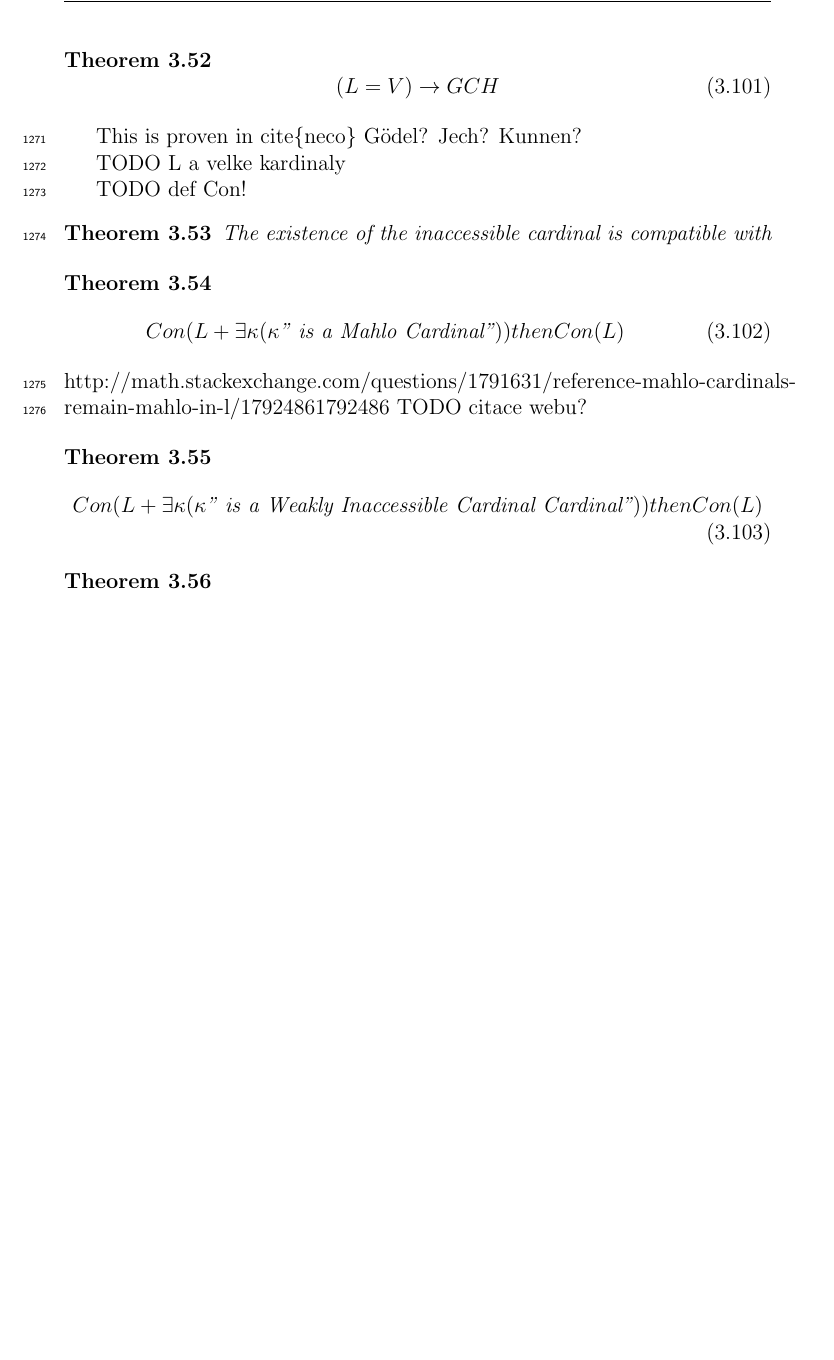
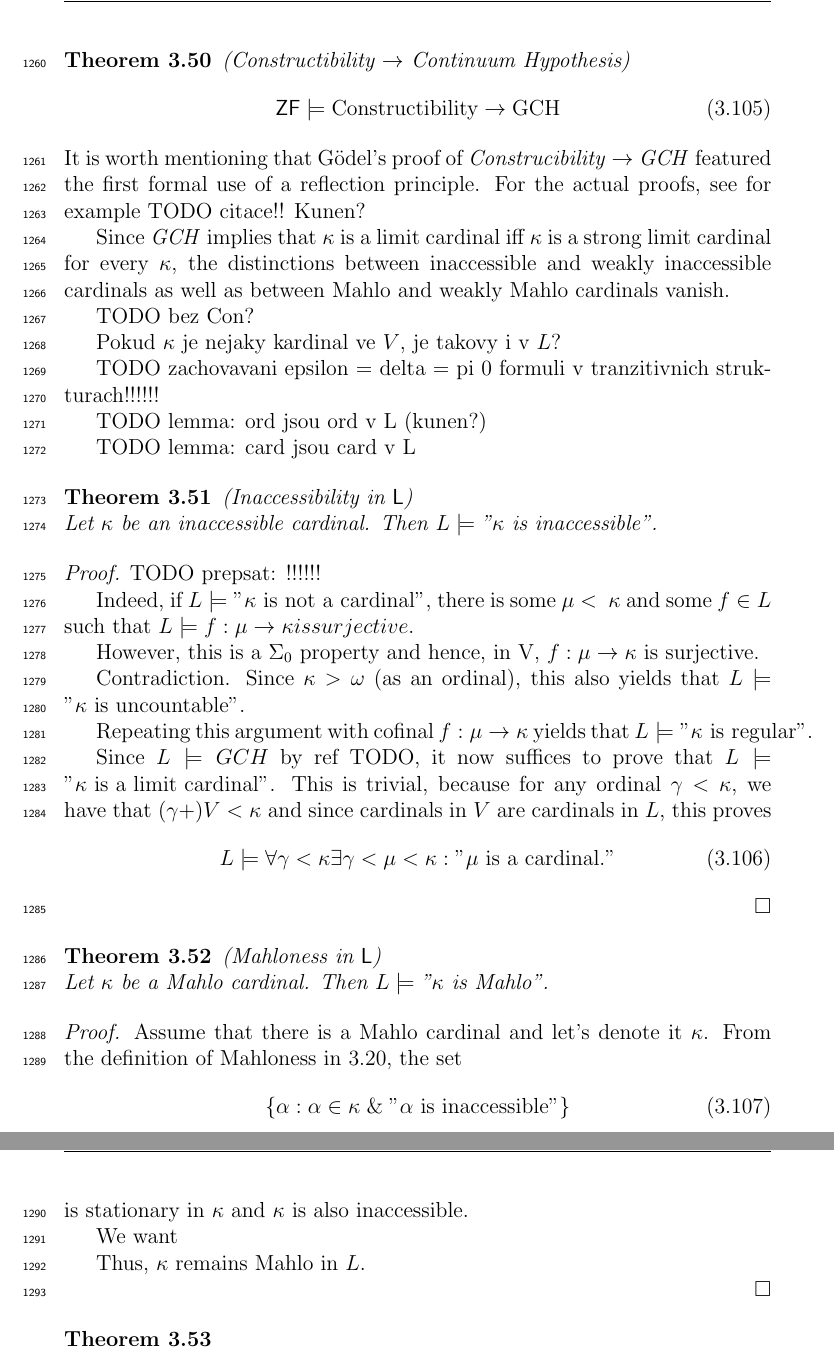
Before and after one commit to mikulas-mrva/bc-thesis, a LaTeX paper (bakalarka.tex, which reads 03_large_cardinals.tex): part of page 47 of 49 before the commit and two parts of pages 47 and 48 of 50 after it, the two joined at a grey line, cut at the place of the change, the shorter picture padded with empty space. Compiled offline with pdfLaTeX.

Commit message:
Zaklad In a Mahlo v L"

```diff
--- a/03_large_cardinals.tex
+++ b/03_large_cardinals.tex
@@ -831,40 +809,76 @@ The following is called the Generalised Continuum Hypothesis, abbreviated as \em
 \end{equation}
 \end{definition}
 
-\begin{theorem}
+\begin{theorem}{(Constructibility $\then$ Continuum Hypothesis)}
 \begin{equation}
-(L = V) \then GCH
+\sf{ZF} \models \mbox{\emph{Constructibility}} \then \mbox{\emph{GCH}}
 \end{equation}
 \end{theorem}
+It is worth mentioning that Gödel's proof of \emph{Construcibility} $\then$ \emph{GCH} featured the first formal use of a reflection principle.
+For the actual proofs, see for example TODO citace!! Kunen?
 
-This is proven in cite\{neco\} Gödel? Jech? Kunnen?
+Since \emph{GCH} implies that $\kappa$ is a limit cardinal iff $\kappa$ is a strong limit cardinal for every $\kappa$, the distinctions between inaccessible and weakly inaccessible cardinals as well as between Mahlo and weakly Mahlo cardinals vanish.
 
 % -------------------
 
-TODO L a velke kardinaly
+TODO bez Con?
+
+Pokud $\kappa$ je nejaky kardinal ve $V$, je takovy i v $L$?
+
+TODO zachovavani epsilon = delta = pi 0 formuli v tranzitivnich strukturach!!!!!!
+
+TODO lemma: ord jsou ord v L (kunen?)
+
+TODO lemma: card jsou card v L
+
+\begin{theorem}{(Inaccessibility in $\sf{L}$)}\label{theorem:inaccessible_in_l}\\
+Let $\kappa$ be an inaccessible cardinal. Then $L \models \mbox{"$\kappa$ is inaccessible"}$.
+\end{theorem}
+\begin{proof}
+TODO prepsat: !!!!!!
+
+Indeed, if $L \models \mbox{"$\kappa$ is not a cardinal"}$, there is some $\mu < \kappa$ and some $f \in L$ such that $L\models f:\mu\then\kappa is surjective$.
+
+However, this is a $\Sigma_0$ property and hence, in V, $f:\mu\then\kappa$ is surjective.
+
+Contradiction. Since $\kappa>\omega$ (as an ordinal), this also yields that $L\models\mbox{"$\kappa$ is uncountable"}$.
+
+Repeating this argument with cofinal $f:\mu\then\kappa$ yields that $L\models\mbox{"$\kappa$ is regular"}$.
+
+Since $L\models GCH$ by ref TODO, it now suffices to prove that $L\models\mbox{"$\kappa$ is a limit cardinal"}$.
+This is trivial, because for any ordinal $\gamma<\kappa$, we have that $(\gamma+)V<\kappa$ and since cardinals in $V$ are cardinals in $L$, this proves
+\begin{equation}
+L \models\forall\gamma<\kappa\exists \gamma<\mu<\kappa:\mbox{"$\mu$ is a cardinal."}
+\end{equation}
+\end{proof}
+
+\begin{theorem}{(Mahloness in $\sf{L}$)}\label{theorem:mahlo_in_l}\\
+Let $\kappa$ be a Mahlo cardinal. Then $L \models \mbox{"$\kappa$ is Mahlo"}$.
+\end{theorem}
+% http://math.stackexchange.com/questions/1791631/reference-mahlo-cardinals-remain-mahlo-in-l/1792486#1792486
+% TODO citace webu?
+
+\begin{proof}
+Assume that there is a Mahlo cardinal and let's denote it $\kappa$. From the definition of Mahloness in \ref{def:mahlo_cardinal}, the set
+\begin{equation}
+\{\alpha : \alpha \in \kappa \et \mbox{"$\alpha$ is inaccessible"}\}
+\end{equation}
+is stationary in $\kappa$ and $\kappa$ is also inaccessible.
+
+We want
+
+%Now let T:={α∈\kappa∣L\modelsα is regular}T:={α∈\kappa∣L\modelsα is regular}. By the argument given above, any αα that is regular in VV is regular in LL and hence S⊆TS⊆T. Suppose that L\models\kappa is not MahloL\models\kappa is not Mahlo. Then there is some C⊆\kappaC⊆\kappa such that L\modelsC is club in \kappa and C∩T=∅L\modelsC is club in \kappa and C∩T=∅. Being club is a $\Sigma_0$$\Sigma_0$, property and hence C⊆\kappaC⊆\kappa is club in \kappa\kappa. Since S⊆TS⊆T, we have that C∩S=∅C∩S=∅ and hence SS is not stationary in VV. This is a contradiction and we therefore must have that L\modelsT is stationaryL\modelsT is stationary.
+
+Thus, $\kappa$ remains Mahlo in $L$.
 
 
-TODO def Con!
-\begin{theorem}
-The existence of the inaccessible cardinal is compatible with
+\end{proof}
+
+%\begin{theorem}
 %\begin{equation}
-%Con(L + \exists \kappa (\kappa \mbox{" is an Inaccessible Cardinal"}))
+%Con(L + \exists \kappa (\kappa \mbox{" is a Weakly Inaccessible Cardinal Cardinal"})) then Con(L)
 %\end{equation}
-\end{theorem}
-
-\begin{theorem}
-\begin{equation}
-Con(L + \exists \kappa (\kappa \mbox{" is a Mahlo Cardinal"})) then Con(L)
-\end{equation}
-\end{theorem}
-http://math.stackexchange.com/questions/1791631/reference-mahlo-cardinals-remain-mahlo-in-l/1792486#1792486
-TODO citace webu?
-
-\begin{theorem}
-\begin{equation}
-Con(L + \exists \kappa (\kappa \mbox{" is a Weakly Inaccessible Cardinal Cardinal"})) then Con(L)
-\end{equation}
-\end{theorem}
+%\end{theorem}
 
 \begin{theorem}
 \begin{equation}
```
Also changed, not shown: bc_biblio.bib (+14 -0 lines), bakalarka.pdf, 03_large_cardinals.tex (104 more changed lines), 4 other files.
